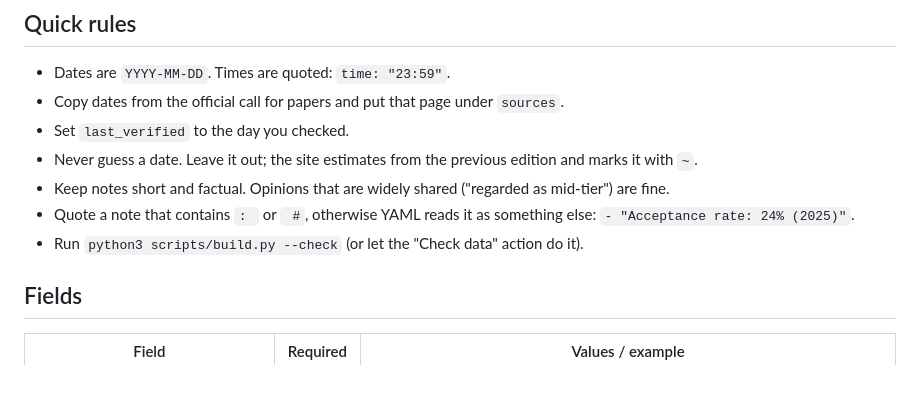
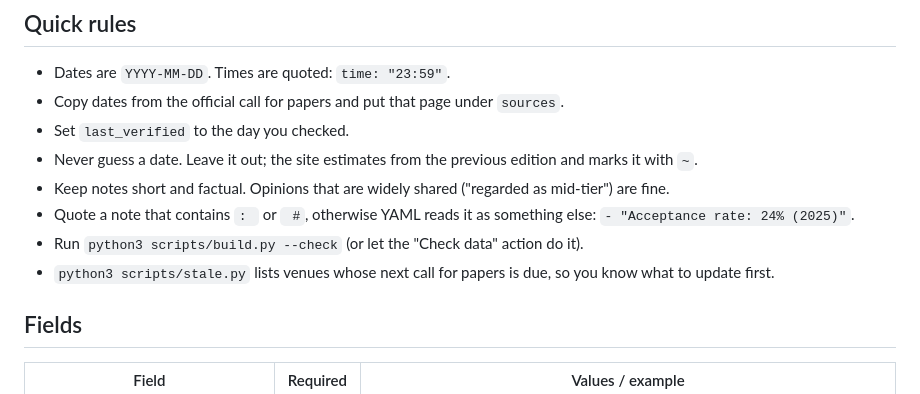
Before and after one commit to strike137/conference-radar, a Markdown page: CONTRIBUTING.md, the part around the change. Drawn GitHub-style.

Commit message:
Mention scripts/stale.py in CONTRIBUTING (#3)

```diff
--- a/CONTRIBUTING.md
+++ b/CONTRIBUTING.md
@@ -14,6 +14,7 @@ instead; a bot converts it into a pull request.
 - Quote a note that contains `: ` or ` #`, otherwise YAML reads it as something else:
   `- "Acceptance rate: 24% (2025)"`.
 - Run `python3 scripts/build.py --check` (or let the "Check data" action do it).
+- `python3 scripts/stale.py` lists venues whose next call for papers is due, so you know what to update first.
 
 ## Fields
 
```
